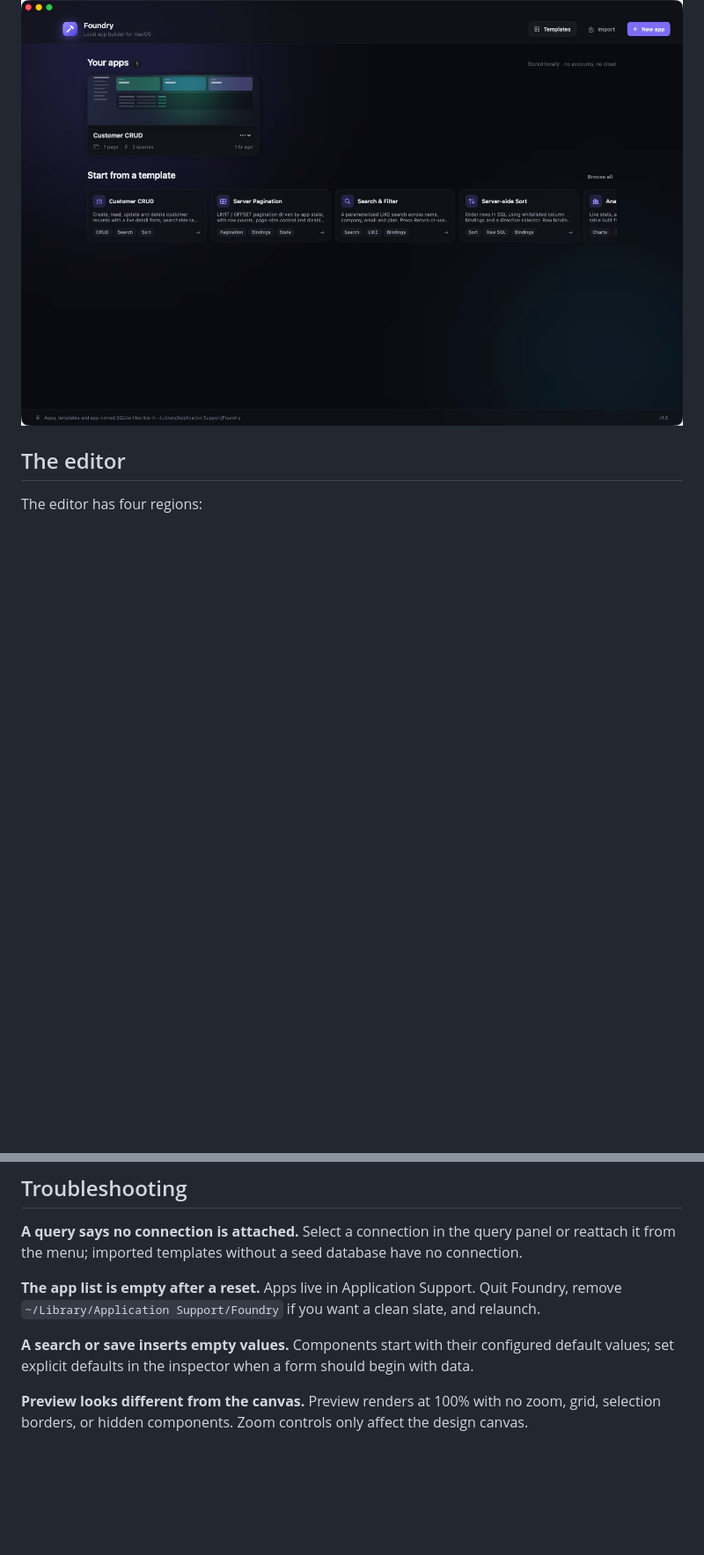
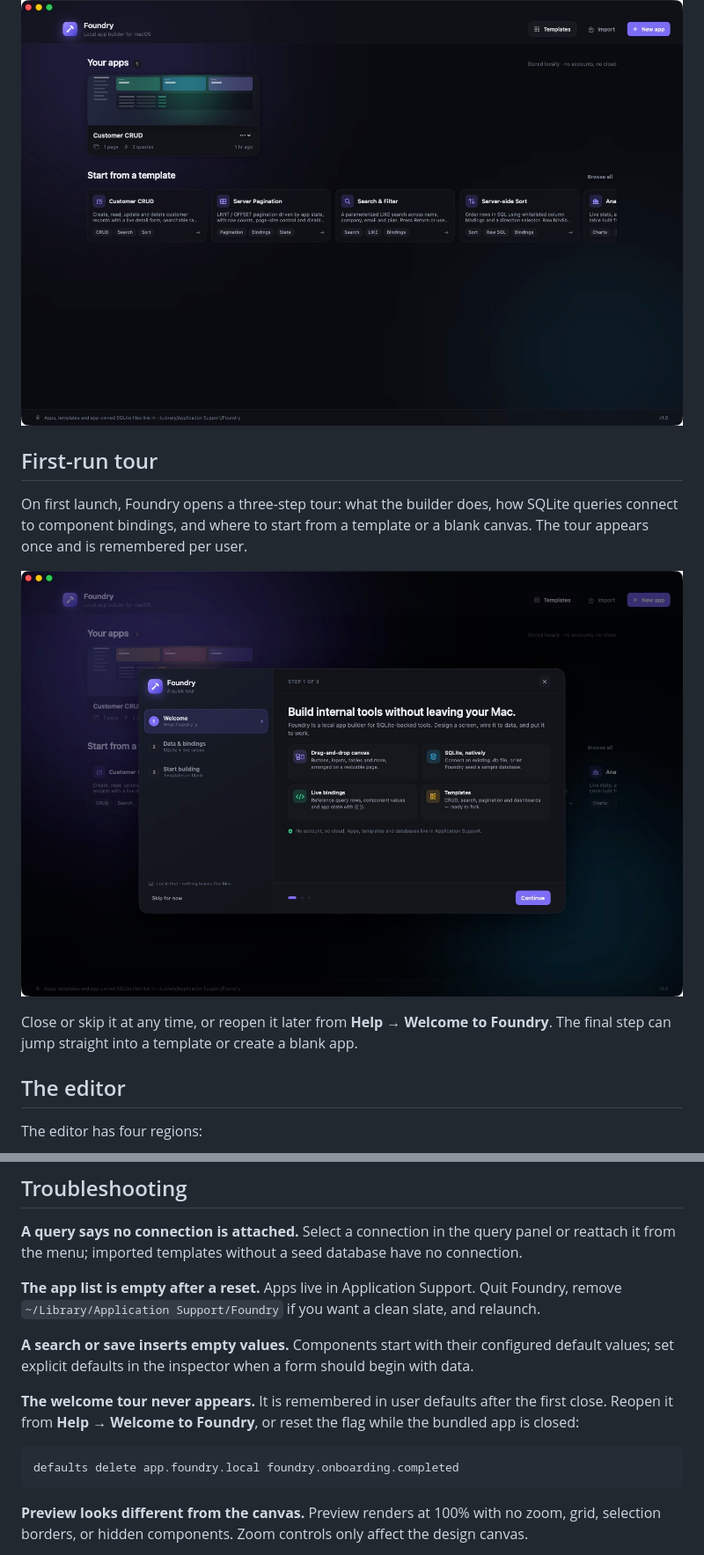
Before and after one commit to theikbhal/foundry-mac, a Markdown page: README.md, 2 parts joined by grey strips. Shown at 88% size. Drawn GitHub-style; pictures changed too: docs/screenshots/onboarding.jpg (added); blank space fills up the shorter version.

````diff
--- a/README.md
+++ b/README.md
@@ -54,6 +55,14 @@ open dist/Foundry.app
 5. Press **Preview** (`⌥⌘P`) to use the app as an end user would.
 
 ![App gallery](docs/screenshots/apps.jpg)
+
+## First-run tour
+
+On first launch, Foundry opens a three-step tour: what the builder does, how SQLite queries connect to component bindings, and where to start from a template or a blank canvas. The tour appears once and is remembered per user.
+
+![First-run tour](docs/screenshots/onboarding.jpg)
+
+Close or skip it at any time, or reopen it later from **Help → Welcome to Foundry**. The final step can jump straight into a template or create a blank app.
 
 ## The editor
 
@@ -288,6 +299,12 @@ Sources/Foundry/
 
 **A search or save inserts empty values.** Components start with their configured default values; set explicit defaults in the inspector when a form should begin with data.
 
+**The welcome tour never appears.** It is remembered in user defaults after the first close. Reopen it from **Help → Welcome to Foundry**, or reset the flag while the bundled app is closed:
+
+```sh
+defaults delete app.foundry.local foundry.onboarding.completed
+```
+
 **Preview looks different from the canvas.** Preview renders at 100% with no zoom, grid, selection borders, or hidden components. Zoom controls only affect the design canvas.
 
 **Build fails on an older macOS or Xcode.** Foundry targets macOS 14 and Swift tools 6.0 (Swift 5 language mode). Update Xcode or the toolchain.
````
Also changed, not shown: other parts of README.md (+3 -0 lines), 4 other files.
